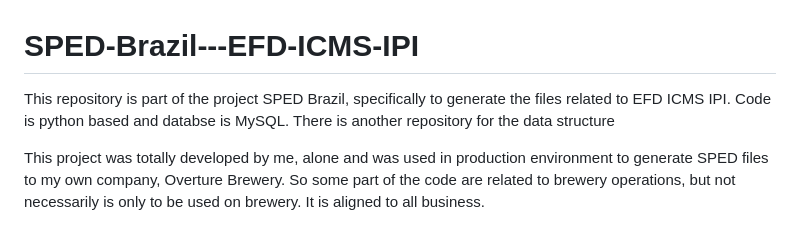
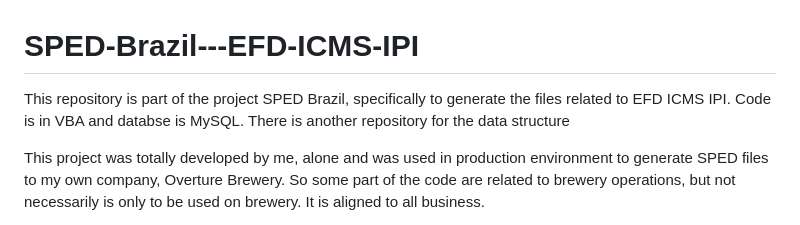
Before and after one commit to laruzzo/SPED-Brazil---EFD-ECD-GIA-DCTF-XML, a Markdown page: README.md, the part around the change. Rendered like a GitHub page.

```diff
--- a/README.md
+++ b/README.md
@@ -1,5 +1,5 @@
 # SPED-Brazil---EFD-ICMS-IPI
-This repository is part of the project SPED Brazil, specifically to generate the files related to EFD ICMS IPI. Code is python based and databse is MySQL. There is another repository for the data structure
+This repository is part of the project SPED Brazil, specifically to generate the files related to EFD ICMS IPI. Code is in VBA and databse is MySQL. There is another repository for the data structure
 
 This project was totally developed by me, alone and was used in production environment to generate SPED files to my own company, Overture Brewery. So some part of the code are related to brewery operations, but not necessarily is only to be used on brewery. It is aligned to all business.
 
```
